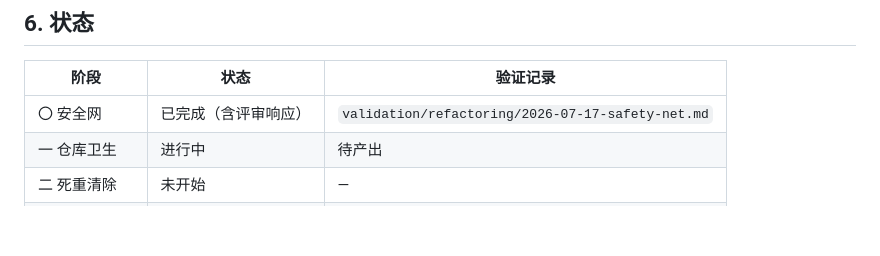
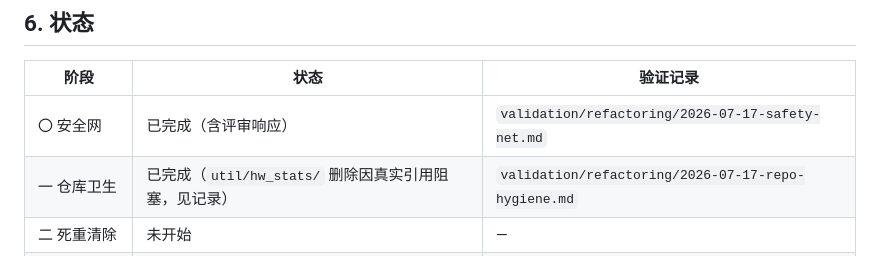
Before and after one commit to dzwduan/modern-gpu-simulator-micro-2025, a Markdown page: docs/plans/2026-07-17-structure-refactor-roadmap.md, the part around the change. Drawn GitHub-style; blank space fills up the shorter version.

```diff
--- a/docs/plans/2026-07-17-structure-refactor-roadmap.md
+++ b/docs/plans/2026-07-17-structure-refactor-roadmap.md
@@ -157,7 +157,7 @@ primitive 要求：L2 内部件（functional_unit、register_file、ibuffer、PR
 | 阶段 | 状态 | 验证记录 |
 | --- | --- | --- |
 | 〇 安全网 | 已完成（含评审响应） | `validation/refactoring/2026-07-17-safety-net.md` |
-| 一 仓库卫生 | 进行中 | 待产出 |
+| 一 仓库卫生 | 已完成（`util/hw_stats/` 删除因真实引用阻塞，见记录） | `validation/refactoring/2026-07-17-repo-hygiene.md` |
 | 二 死重清除 | 未开始 | — |
 | 三 退役 legacy | 未开始 | — |
 | 四 退役后重组 | 未开始 | — |
```
Also changed, not shown: validation/refactoring/2026-07-17-repo-hygiene.md (added, +240 -0 lines).
